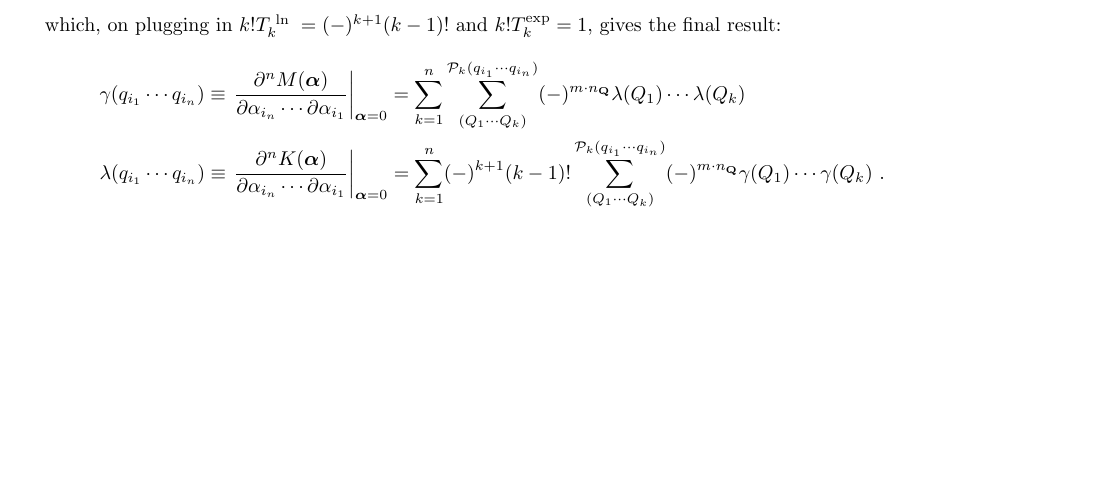
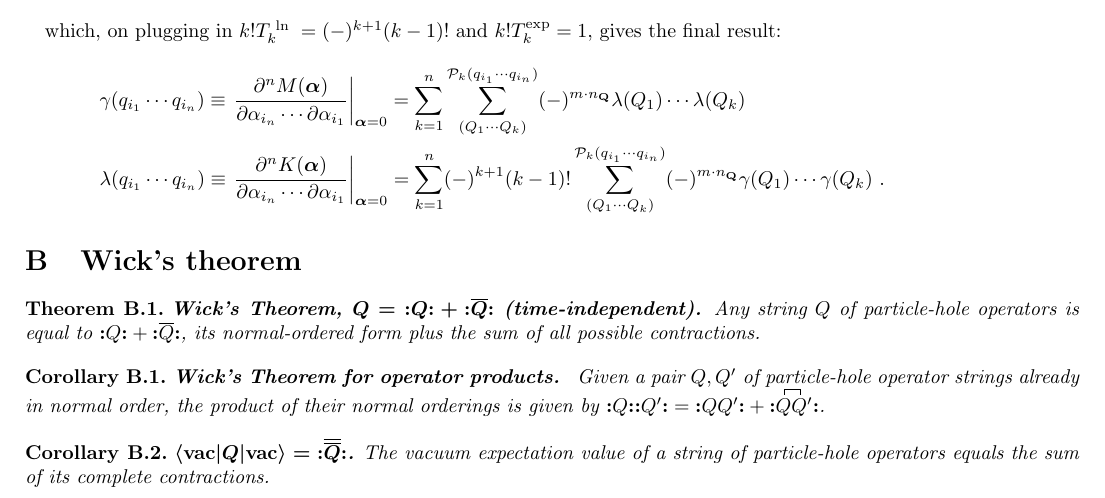
Before and after one commit to avcopan/qcnotes, a LaTeX document (generalized-normal-ordering/tex/psi-normal-ordering.tex): part of page 6 of 6, cut so that both start at the same text, the shorter picture padded with empty space. Compiled offline with pdfLaTeX.

```diff
--- a/generalized-normal-ordering/tex/psi-normal-ordering.tex
+++ b/generalized-normal-ordering/tex/psi-normal-ordering.tex
@@ -849,4 +848,28 @@
 \end{pro}
 
 
+
+\section{Wick's theorem}
+
+
+\begin{thm}
+\label{wick-thm}
+\bmit{Wick's Theorem, $Q=\NO{Q}+\NO{\ol{Q}}$ (time-independent).}
+\textit{Any string $Q$ of particle-hole operators is equal to $\NO{Q}+\NO{\ol{Q}}$, its normal-ordered form plus the sum of all possible contractions.}
+\end{thm}
+
+\begin{cor}
+\label{wick-product}
+\bmit{Wick's Theorem for operator products.}
+\textit{
+Given a pair $Q, Q'$ of particle-hole operator strings already in normal order, the product of their normal orderings is given by $\NO{Q}\NO{Q'}=\NO{QQ'}+\NO{\ctr{}{Q}{}{Q}{'}QQ'}$.}
+\end{cor}
+
+\begin{cor}
+\label{wick-vacuum-expectation}
+\bmit{$\ip{\vac|Q|\vac}=\NO{\ol{\ol{Q}}}$.}
+\textit{The vacuum expectation value of a string of particle-hole operators equals the sum of its complete contractions.}
+\end{cor}
+
+
 \end{document}
```
Also changed, not shown: generalized-normal-ordering/psi-normal-ordering.pdf, generalized-normal-ordering/tex/psi-normal-ordering.tex (3 more changed lines).
